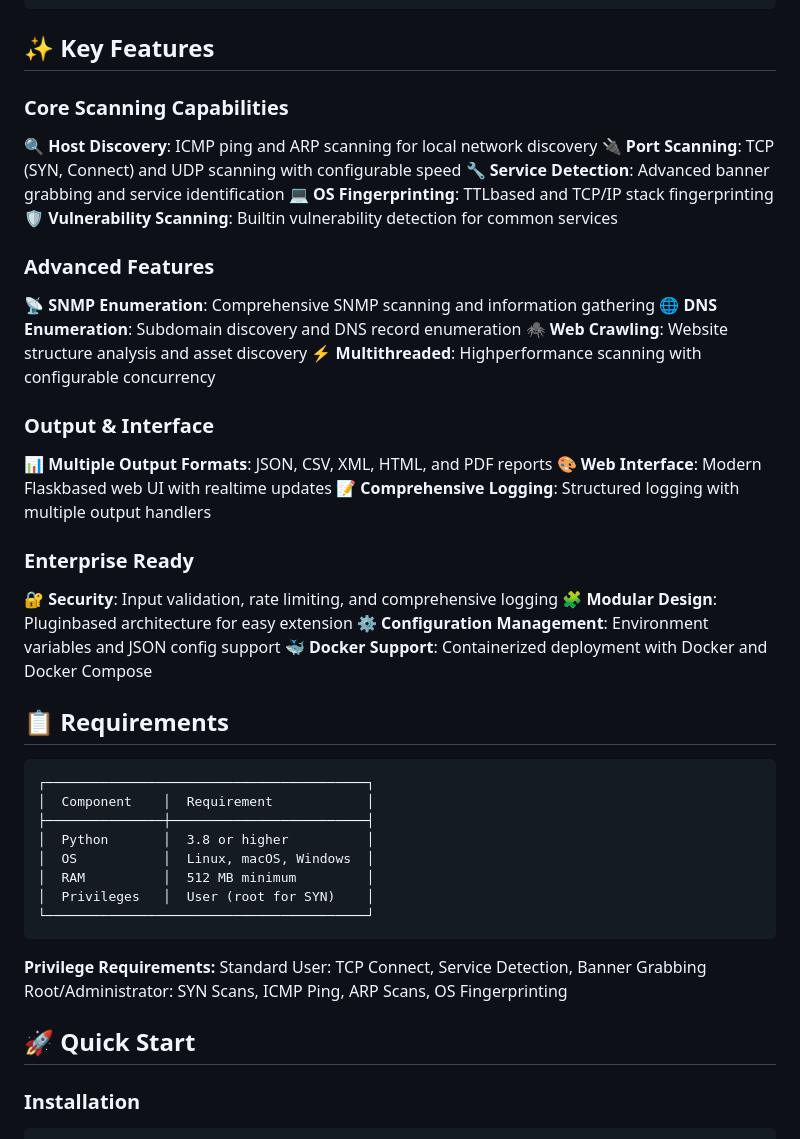
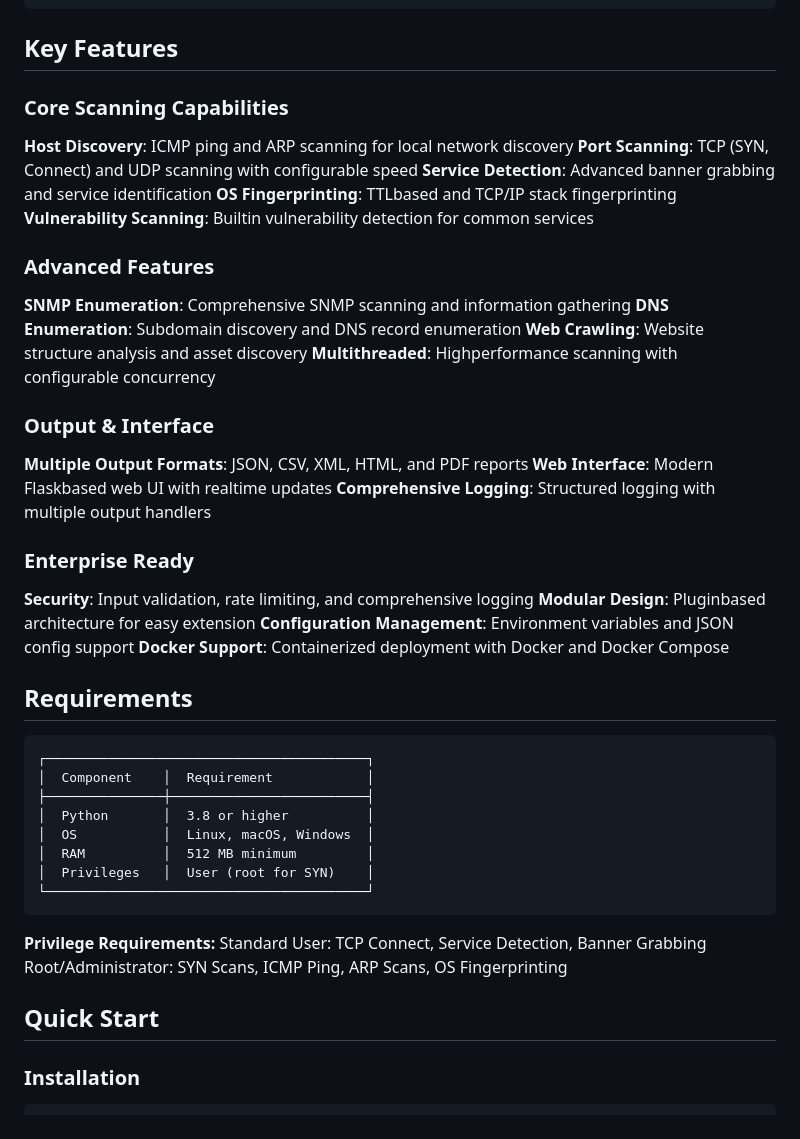
Before and after one commit to OGDev-Studios/HOSTHAWK, a Markdown page: README.md, the part around one of its changes. GitHub-like rendering.

````diff
--- a/README.md
+++ b/README.md
@@ -17,33 +17,37 @@ HostHawk is an enterprisegrade, multithreaded network scanner designed for secur
 └─────────────────────────────────────────────────────────────┘
 ```
 
-## ✨ Key Features
+## Key Features
 
 ### Core Scanning Capabilities
- **🔍 Host Discovery**: ICMP ping and ARP scanning for local network discovery
- **🔌 Port Scanning**: TCP (SYN, Connect) and UDP scanning with configurable speed
- **🔧 Service Detection**: Advanced banner grabbing and service identification
- **💻 OS Fingerprinting**: TTLbased and TCP/IP stack fingerprinting
- **🛡️ Vulnerability Scanning**: Builtin vulnerability detection for common services
+
+**Host Discovery**: ICMP ping and ARP scanning for local network discovery
+**Port Scanning**: TCP (SYN, Connect) and UDP scanning with configurable speed
+**Service Detection**: Advanced banner grabbing and service identification
+**OS Fingerprinting**: TTLbased and TCP/IP stack fingerprinting
+**Vulnerability Scanning**: Builtin vulnerability detection for common services
 
 ### Advanced Features
- **📡 SNMP Enumeration**: Comprehensive SNMP scanning and information gathering
- **🌐 DNS Enumeration**: Subdomain discovery and DNS record enumeration
- **🕷️ Web Crawling**: Website structure analysis and asset discovery
- **⚡ Multithreaded**: Highperformance scanning with configurable concurrency
+
+**SNMP Enumeration**: Comprehensive SNMP scanning and information gathering
+**DNS Enumeration**: Subdomain discovery and DNS record enumeration
+**Web Crawling**: Website structure analysis and asset discovery
+**Multithreaded**: Highperformance scanning with configurable concurrency
 
 ### Output & Interface
- **📊 Multiple Output Formats**: JSON, CSV, XML, HTML, and PDF reports
- **🎨 Web Interface**: Modern Flaskbased web UI with realtime updates
- **📝 Comprehensive Logging**: Structured logging with multiple output handlers
+
+**Multiple Output Formats**: JSON, CSV, XML, HTML, and PDF reports
+**Web Interface**: Modern Flaskbased web UI with realtime updates
+**Comprehensive Logging**: Structured logging with multiple output handlers
 
 ### Enterprise Ready
- **🔐 Security**: Input validation, rate limiting, and comprehensive logging
- **🧩 Modular Design**: Pluginbased architecture for easy extension
- **⚙️ Configuration Management**: Environment variables and JSON config support
- **🐳 Docker Support**: Containerized deployment with Docker and Docker Compose
 
-## 📋 Requirements
+**Security**: Input validation, rate limiting, and comprehensive logging
+**Modular Design**: Pluginbased architecture for easy extension
+**Configuration Management**: Environment variables and JSON config support
+**Docker Support**: Containerized deployment with Docker and Docker Compose
+
+## Requirements
 
 ```
 ┌─────────────────────────────────────────┐
@@ -57,10 +61,10 @@ HostHawk is an enterprisegrade, multithreaded network scanner designed for secur
 ```
 
 **Privilege Requirements:**
- Standard User: TCP Connect, Service Detection, Banner Grabbing
- Root/Administrator: SYN Scans, ICMP Ping, ARP Scans, OS Fingerprinting
+Standard User: TCP Connect, Service Detection, Banner Grabbing
+Root/Administrator: SYN Scans, ICMP Ping, ARP Scans, OS Fingerprinting
 
-## 🚀 Quick Start
+## Quick Start
 
 ### Installation
 
````
Also changed, not shown: other parts of README.md (+72 -64 lines).
